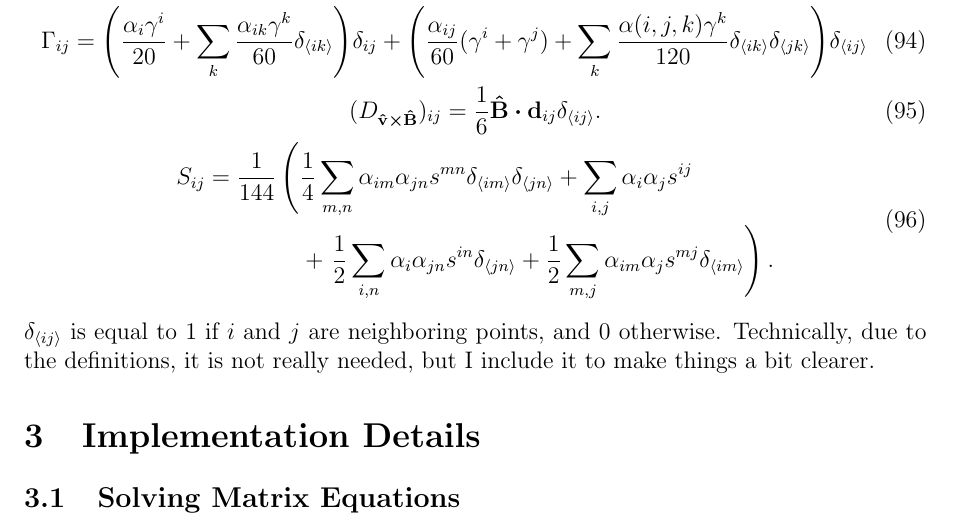
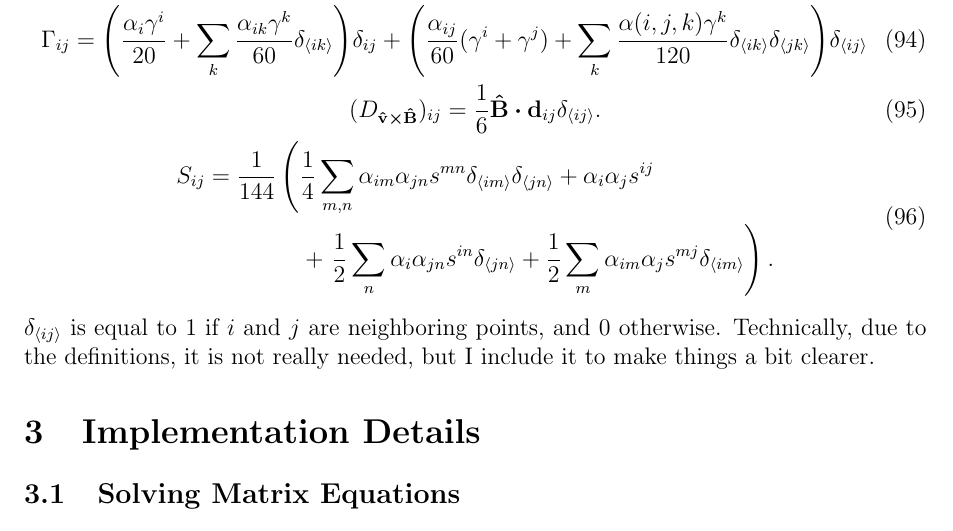
Before and after one commit to slhshamloo/boltzmann-conductivity, a LaTeX document (introduction/document/FEM_boltzmann_conductivity_introduction.tex): part of page 13 of 20, cut so that both start at the same text. Compiled offline with pdfLaTeX.

Commit message:
Fix S matrix summation indices

```diff
--- a/introduction/document/FEM_boltzmann_conductivity_introduction.tex
+++ b/introduction/document/FEM_boltzmann_conductivity_introduction.tex
@@ -640,9 +640,9 @@ the different matrices can be expressed as
     \begin{aligned}
     S_{ij} = \frac{1}{144}&\left(\frac{1}{4}\sum_{m,n} \alpha_{im} \alpha_{jn}
         s^{mn} \delta_{\expval{im}}\delta_{\expval{jn}}
-        + \sum_{i,j} \alpha_i\alpha_j s^{ij} \right.\\
-        &\quad+ \left.\frac{1}{2}\sum_{i,n} \alpha_i\alpha_{jn} s^{in} \delta_{\expval{jn}}
-        + \frac{1}{2}\sum_{m, j} \alpha_{im}\alpha_j s^{mj} \delta_{\expval{im}}\right).
+        + \alpha_i\alpha_j s^{ij} \right.\\
+        &\quad+ \left.\frac{1}{2}\sum_n \alpha_i\alpha_{jn} s^{in} \delta_{\expval{jn}}
+        + \frac{1}{2}\sum_m \alpha_{im}\alpha_j s^{mj} \delta_{\expval{im}}\right).
     \end{aligned}
 \end{gather}
 $\delta_{\expval{ij}}$ is equal to 1 if $i$ and $j$ are neighboring points, and 0 otherwise.
```
Also changed, not shown: introduction/document/FEM_boltzmann_conductivity_introduction.pdf.
